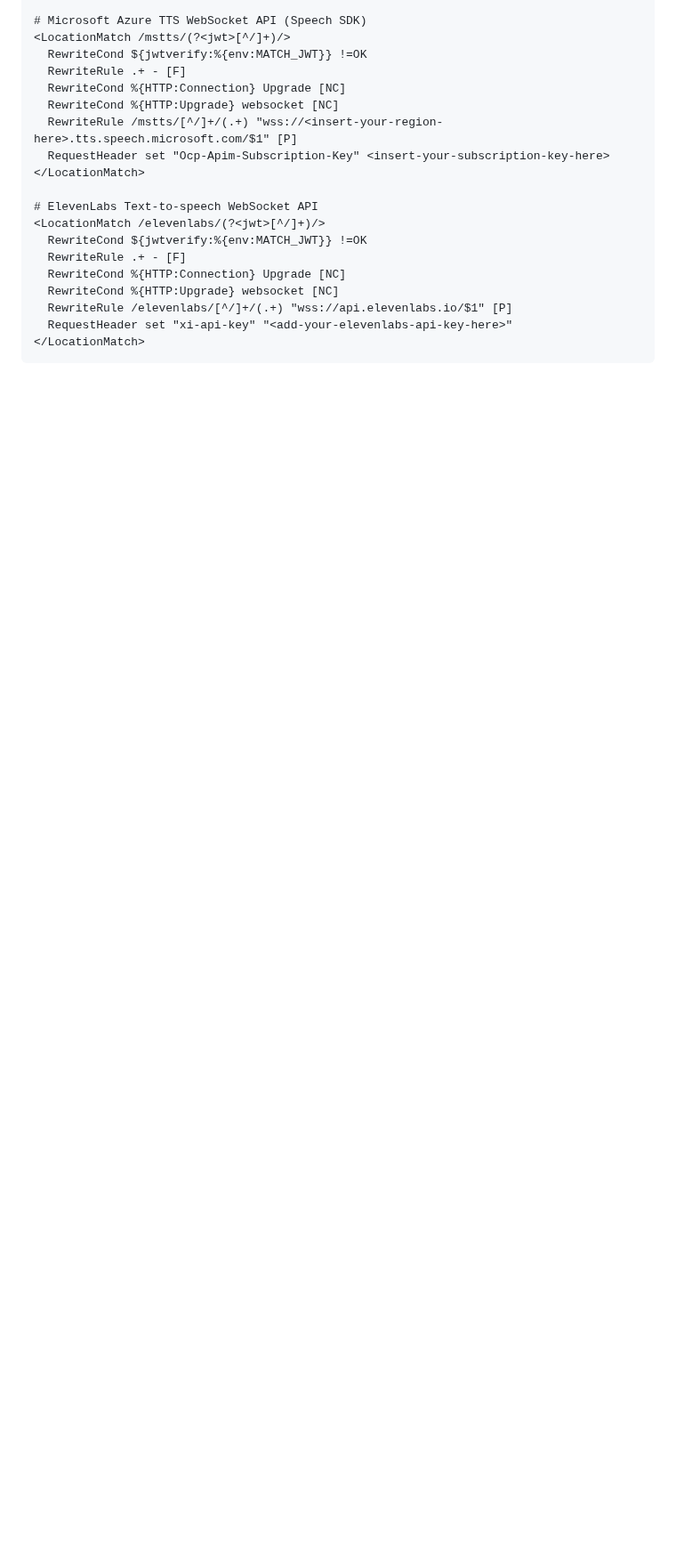
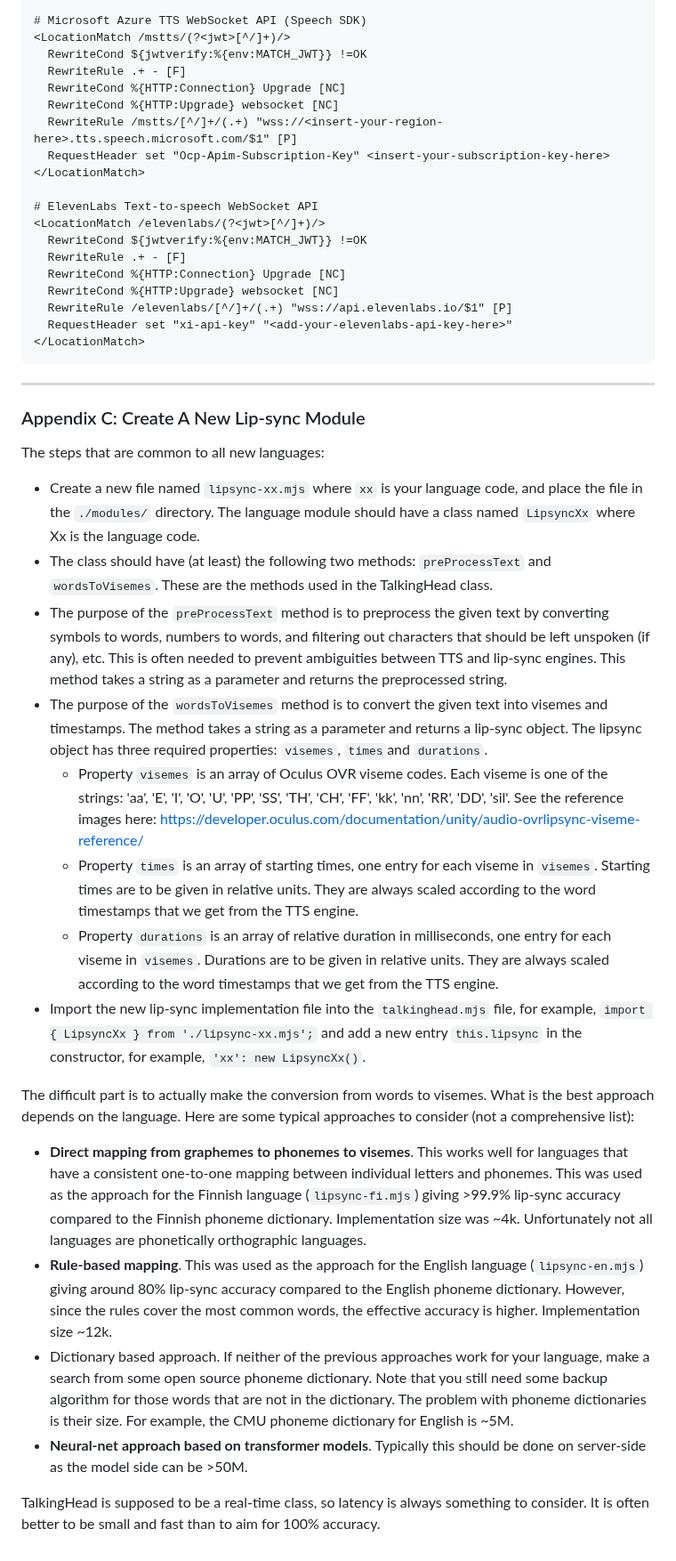
Before and after one commit to met4citizen/TalkingHead, a Markdown page: README.md, the part around one of its changes. Shown at 89% size. GitHub-like rendering; blank space fills up the shorter version.

````diff
--- a/README.md
+++ b/README.md
@@ -370,3 +406,31 @@ RewriteMap jwtverify "prg:/etc/httpd/jwtverify" apache:apache
   RequestHeader set "xi-api-key" "<add-your-elevenlabs-api-key-here>"
 </LocationMatch>
 ```
+
+---
+
+### Appendix C: Create A New Lip-sync Module
+
+The steps that are common to all new languages:
+
+- Create a new file named `lipsync-xx.mjs` where `xx` is your language code, and place the file in the `./modules/` directory. The language module should have a class named `LipsyncXx` where Xx is the language code.
+- The class should have (at least) the following two methods: `preProcessText` and `wordsToVisemes`. These are the methods used in the TalkingHead class.
+- The purpose of the `preProcessText` method is to preprocess the given text by converting symbols to words, numbers to words, and filtering out characters that should be left unspoken (if any), etc. This is often needed to prevent ambiguities between TTS and lip-sync engines. This method takes a string as a parameter and returns the preprocessed string.
+- The purpose of the `wordsToVisemes` method is to convert the given text into visemes and timestamps. The method takes a string as a parameter and returns a lip-sync object. The lipsync object has three required properties: `visemes`, `times`and `durations`.
+  - Property `visemes` is an array of Oculus OVR viseme codes. Each viseme is one of the strings: 'aa', 'E', 'I', 'O', 'U', 'PP', 'SS', 'TH', 'CH', 'FF', 'kk', 'nn', 'RR', 'DD', 'sil'. See the reference images here: https://developer.oculus.com/documentation/unity/audio-ovrlipsync-viseme-reference/
+  - Property `times` is an array of starting times, one entry for each viseme in `visemes`. Starting times are to be given in relative units. They are always scaled according to the word timestamps that we get from the TTS engine.
+  - Property `durations` is an array of relative duration in milliseconds, one entry for each viseme in `visemes`. Durations are to be given in relative units. They are always scaled according to the word timestamps that we get from the TTS engine.
+- Import the new lip-sync implementation file into the `talkinghead.mjs` file, for example, `import { LipsyncXx } from './lipsync-xx.mjs';` and add a new entry `this.lipsync` in the constructor, for example, `'xx': new LipsyncXx()`.
+
+The difficult part is to actually make the conversion from words to visemes.
+What is the best approach depends on the language. Here are some typical
+approaches to consider (not a comprehensive list):
+
+- **Direct mapping from graphemes to phonemes to visemes**. This works well for languages that have a consistent one-to-one mapping between individual letters and phonemes. This was used as the approach for the Finnish language (`lipsync-fi.mjs`) giving >99.9% lip-sync accuracy compared to the Finnish phoneme dictionary. Implementation size was ~4k. Unfortunately not all languages are phonetically orthographic languages.
+- **Rule-based mapping**. This was used as the approach for the English language (`lipsync-en.mjs`) giving around 80% lip-sync accuracy compared to the English phoneme dictionary. However, since the rules cover the most common words, the effective accuracy is higher. Implementation size ~12k.
+- Dictionary based approach. If neither of the previous approaches work for your language, make a search from some open source phoneme dictionary. Note that you still need some backup algorithm for those words that are not in the dictionary. The problem with phoneme dictionaries is their size. For example, the CMU phoneme dictionary for English is ~5M.
+- **Neural-net approach based on transformer models**. Typically this should be done on server-side as the model side can be >50M.
+
+TalkingHead is supposed to be a real-time class, so latency is
+always something to consider. It is often better to be small and fast than
+to aim for 100% accuracy.
````
Also changed, not shown: other parts of README.md (+46 -10 lines).
